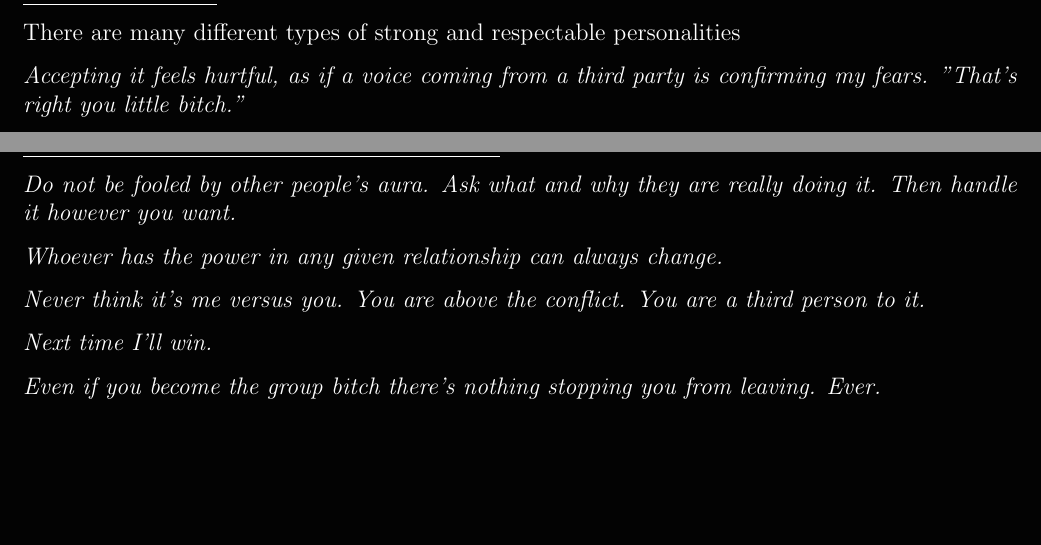
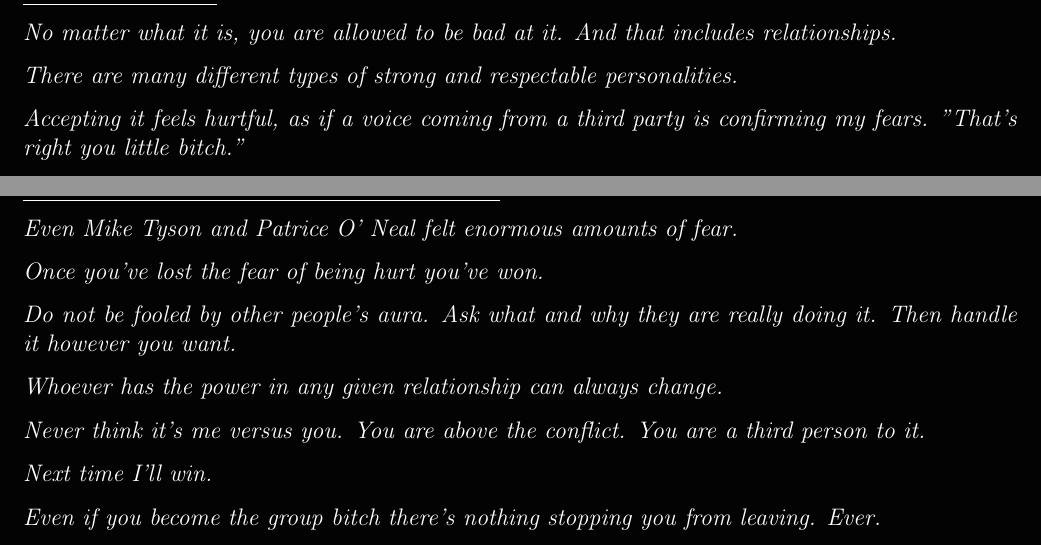
Before and after one commit to JohnNov/BinarySearchTree, a LaTeX document (TheLeviathan/theLeviathan.tex): two parts of pages 5 and 7 of 8, joined at a grey line, cut at the place of the change, the shorter picture padded with empty space. Compiled offline with pdfLaTeX.

Commit message:
Dante Added

```diff
--- a/TheLeviathan/theLeviathan.tex
+++ b/TheLeviathan/theLeviathan.tex
@@ -168,7 +168,9 @@ Analysis of the Philosophies.
 
 \subsection*{Accept Yourself}
 
-There are many different types of strong and respectable personalities
+\textit{No matter what it is, you are allowed to be bad at it.  And that includes relationships.}
+
+\textit{There are many different types of strong and respectable personalities.}
 
 \textit{Accepting it feels hurtful, as if a voice coming from a third party is confirming my fears.  "That's right you little bitch."}
 
@@ -212,6 +214,10 @@ There are many different types of strong and respectable personalities
 
 \subsection*{Remember: The fear is the worst part.}
 
+\textit{Even Mike Tyson and Patrice O' Neal felt enormous amounts of fear.}
+
+\textit{Once you've lost the fear of being hurt you've won.}
+
 \textit{Do not be fooled by other people's aura.  Ask what and why they are really doing it.  Then handle it however you want.}
 
 \textit{Whoever has the power in any given relationship can always change.}
```
Also changed, not shown: TheLeviathan/theLeviathan.pdf, TheLeviathan/theLeviathan.tex (2 more changed lines), 1 other file.
